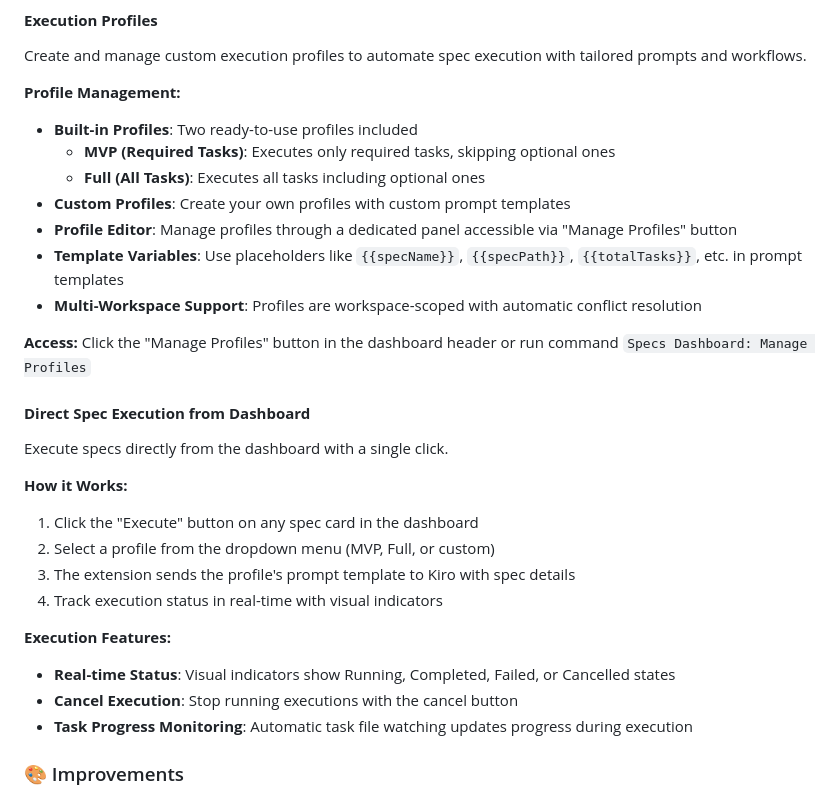
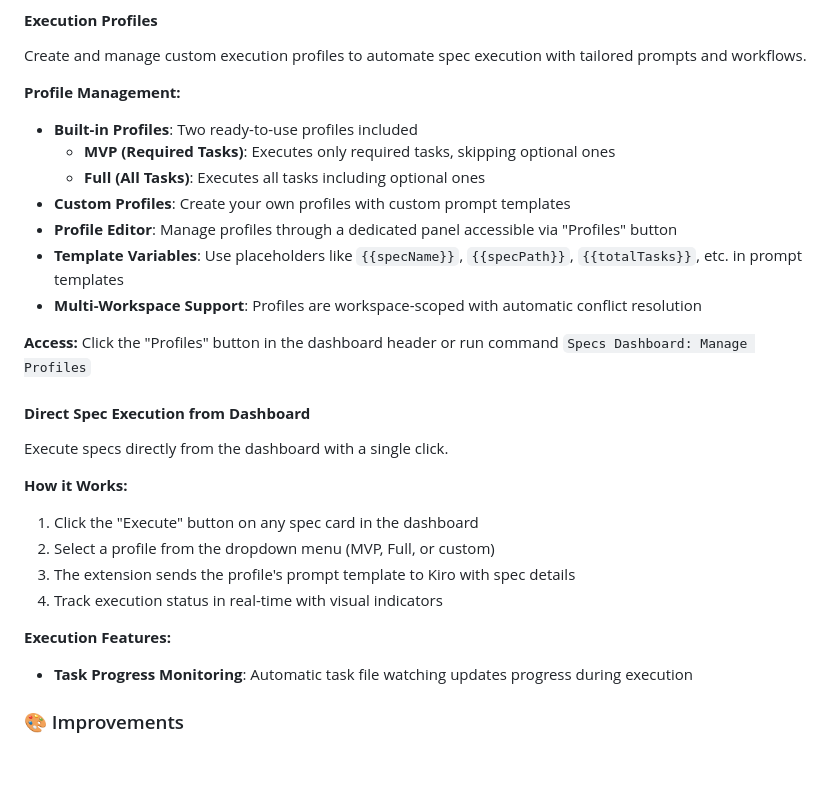
Before and after one commit to grg-lab/kiro-specs-dashboard, a Markdown page: RELEASE_NOTES.md, the part around the change. Rendered like a GitHub page; blank space fills up the shorter version.

```diff
--- a/RELEASE_NOTES.md
+++ b/RELEASE_NOTES.md
@@ -14,11 +14,11 @@ Create and manage custom execution profiles to automate spec execution with tail
   - **MVP (Required Tasks)**: Executes only required tasks, skipping optional ones
   - **Full (All Tasks)**: Executes all tasks including optional ones
 - **Custom Profiles**: Create your own profiles with custom prompt templates
-- **Profile Editor**: Manage profiles through a dedicated panel accessible via "Manage Profiles" button
+- **Profile Editor**: Manage profiles through a dedicated panel accessible via "Profiles" button
 - **Template Variables**: Use placeholders like `{{specName}}`, `{{specPath}}`, `{{totalTasks}}`, etc. in prompt templates
 - **Multi-Workspace Support**: Profiles are workspace-scoped with automatic conflict resolution
 
-**Access:** Click the "Manage Profiles" button in the dashboard header or run command `Specs Dashboard: Manage Profiles`
+**Access:** Click the "Profiles" button in the dashboard header or run command `Specs Dashboard: Manage Profiles`
 
 #### **Direct Spec Execution from Dashboard**
 Execute specs directly from the dashboard with a single click.
@@ -30,8 +30,6 @@ Execute specs directly from the dashboard with a single click.
 4. Track execution status in real-time with visual indicators
 
 **Execution Features:**
-- **Real-time Status**: Visual indicators show Running, Completed, Failed, or Cancelled states
-- **Cancel Execution**: Stop running executions with the cancel button
 - **Task Progress Monitoring**: Automatic task file watching updates progress during execution
 
 ### 🎨 Improvements
```
Also changed, not shown: CHANGELOG.md (+0 -3 lines), README.md (+8 -0 lines).
